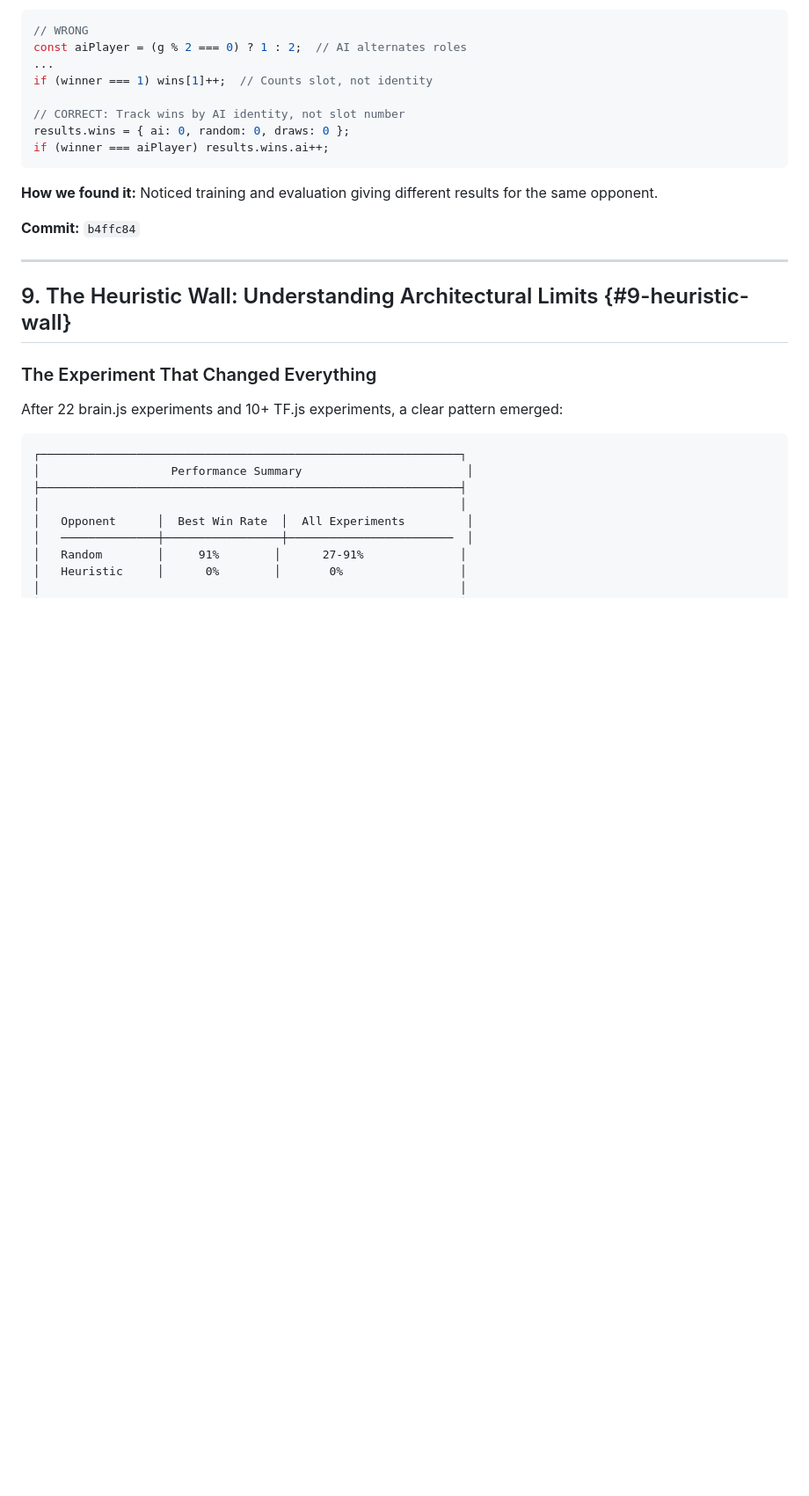
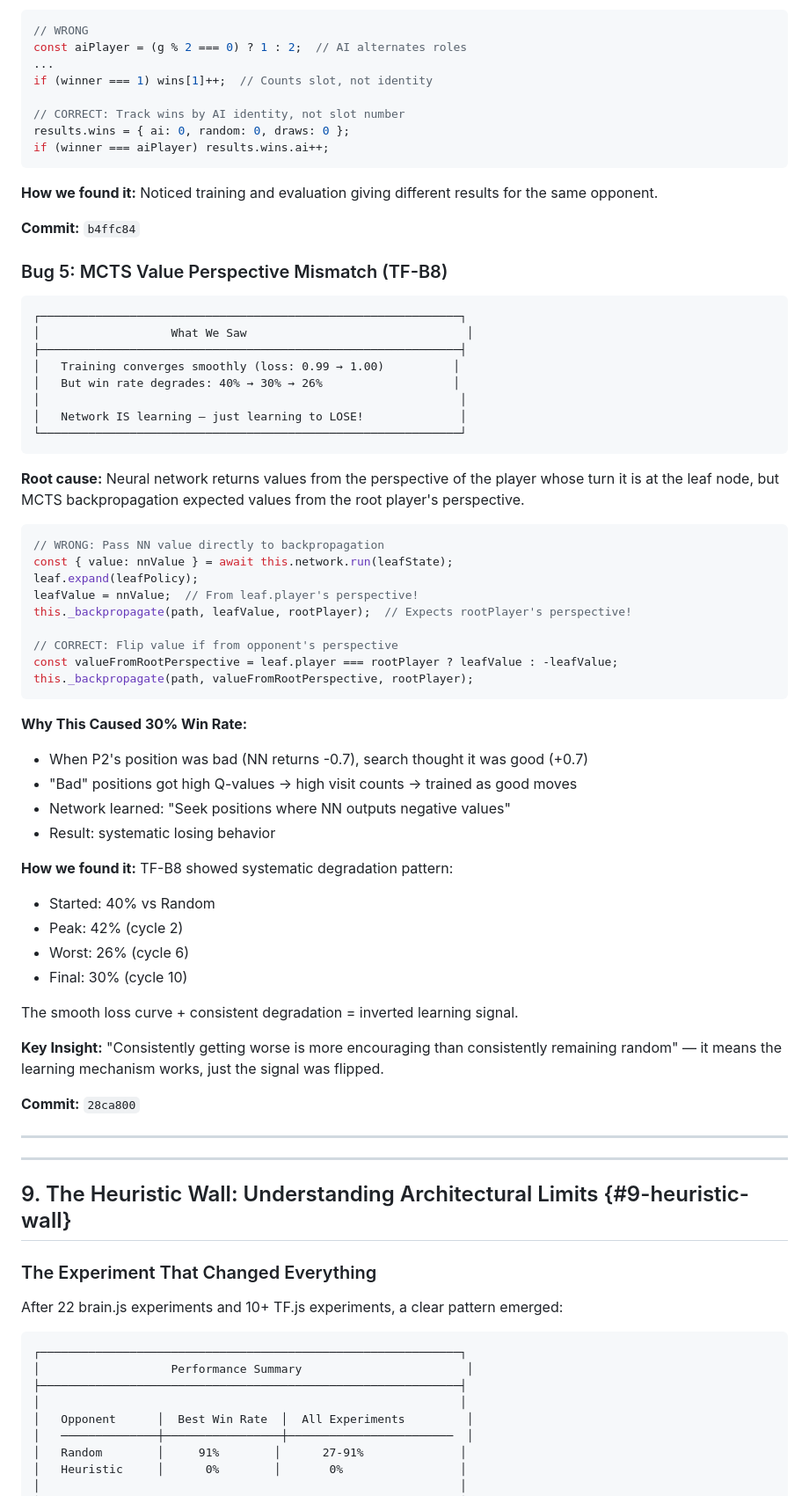
Before and after one commit to augusto-espinel/Triantica, a Markdown page: docs/TRAINING_BOOK.md, the part around one of its changes. Shown at 88% size. Rendered like a GitHub page; blank space fills up the shorter version.

````diff
--- a/docs/TRAINING_BOOK.md
+++ b/docs/TRAINING_BOOK.md
@@ -815,6 +815,53 @@ if (winner === aiPlayer) results.wins.ai++;
 
 **Commit:** `b4ffc84`
 
+### Bug 5: MCTS Value Perspective Mismatch (TF-B8)
+
+```
+┌─────────────────────────────────────────────────────────────┐
+│                   What We Saw                                │
+├─────────────────────────────────────────────────────────────┤
+│   Training converges smoothly (loss: 0.99 → 1.00)          │
+│   But win rate degrades: 40% → 30% → 26%                   │
+│                                                             │
+│   Network IS learning — just learning to LOSE!              │
+└─────────────────────────────────────────────────────────────┘
+```
+
+**Root cause:** Neural network returns values from the perspective of the player whose turn it is at the leaf node, but MCTS backpropagation expected values from the root player's perspective.
+
+```javascript
+// WRONG: Pass NN value directly to backpropagation
+const { value: nnValue } = await this.network.run(leafState);
+leaf.expand(leafPolicy);
+leafValue = nnValue;  // From leaf.player's perspective!
+this._backpropagate(path, leafValue, rootPlayer);  // Expects rootPlayer's perspective!
+
+// CORRECT: Flip value if from opponent's perspective
+const valueFromRootPerspective = leaf.player === rootPlayer ? leafValue : -leafValue;
+this._backpropagate(path, valueFromRootPerspective, rootPlayer);
+```
+
+**Why This Caused 30% Win Rate:**
+- When P2's position was bad (NN returns -0.7), search thought it was good (+0.7)
+- "Bad" positions got high Q-values → high visit counts → trained as good moves
+- Network learned: "Seek positions where NN outputs negative values"
+- Result: systematic losing behavior
+
+**How we found it:** TF-B8 showed systematic degradation pattern:
+- Started: 40% vs Random
+- Peak: 42% (cycle 2)
+- Worst: 26% (cycle 6)
+- Final: 30% (cycle 10)
+
+The smooth loss curve + consistent degradation = inverted learning signal.
+
+**Key Insight:** "Consistently getting worse is more encouraging than consistently remaining random" — it means the learning mechanism works, just the signal was flipped.
+
+**Commit:** `28ca800`
+
+---
+
 ---
 
 ## 9. The Heuristic Wall: Understanding Architectural Limits {#9-heuristic-wall}
````
Also changed, not shown: other parts of docs/TRAINING_BOOK.md (+52 -2 lines), docs/AI_ARCHITECTURE.md (+20 -3 lines).
